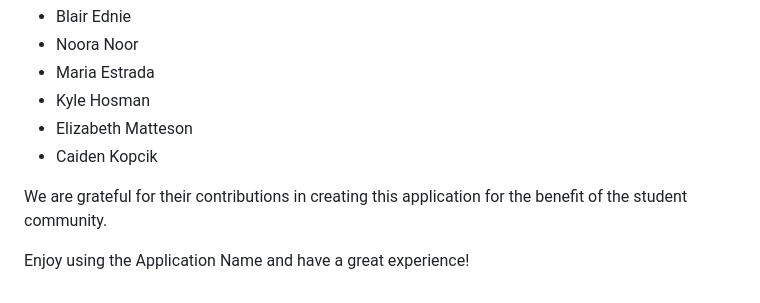
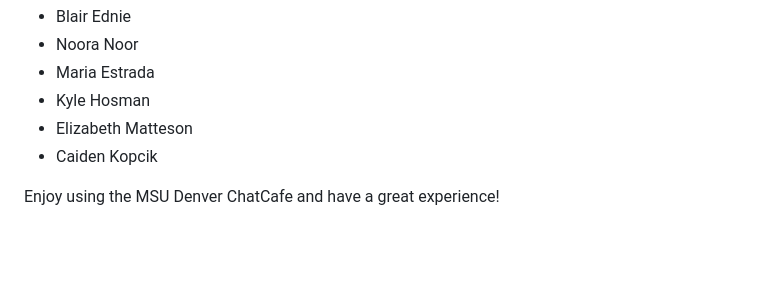
Before and after one commit to nnoor20/ChatCafe, a Markdown page: README.md, the part around the change. Drawn GitHub-style; blank space fills up the shorter version.

```diff
--- a/README.md
+++ b/README.md
@@ -83,6 +83,4 @@ The ChatCafe was designed and developed by the following individuals:
 - Caiden Kopcik
 
 
-We are grateful for their contributions in creating this application for the benefit of the student community.
-
-Enjoy using the Application Name and have a great experience!
+Enjoy using the MSU Denver ChatCafe and have a great experience!
```
